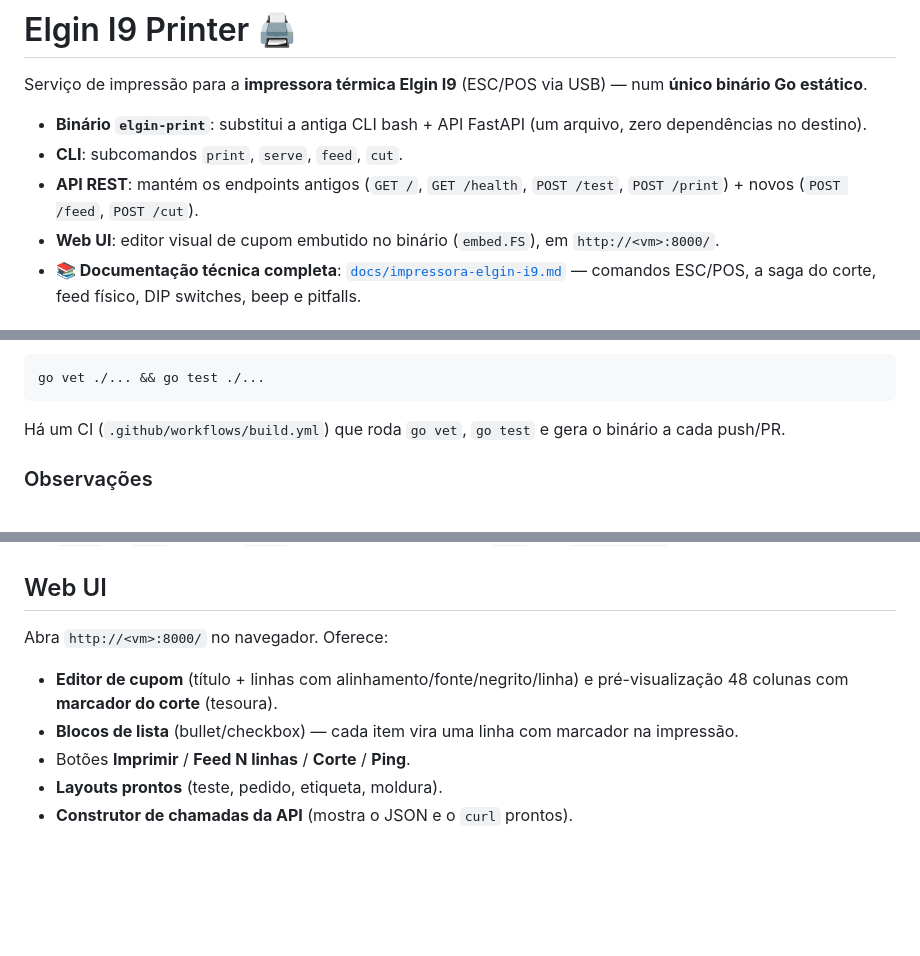
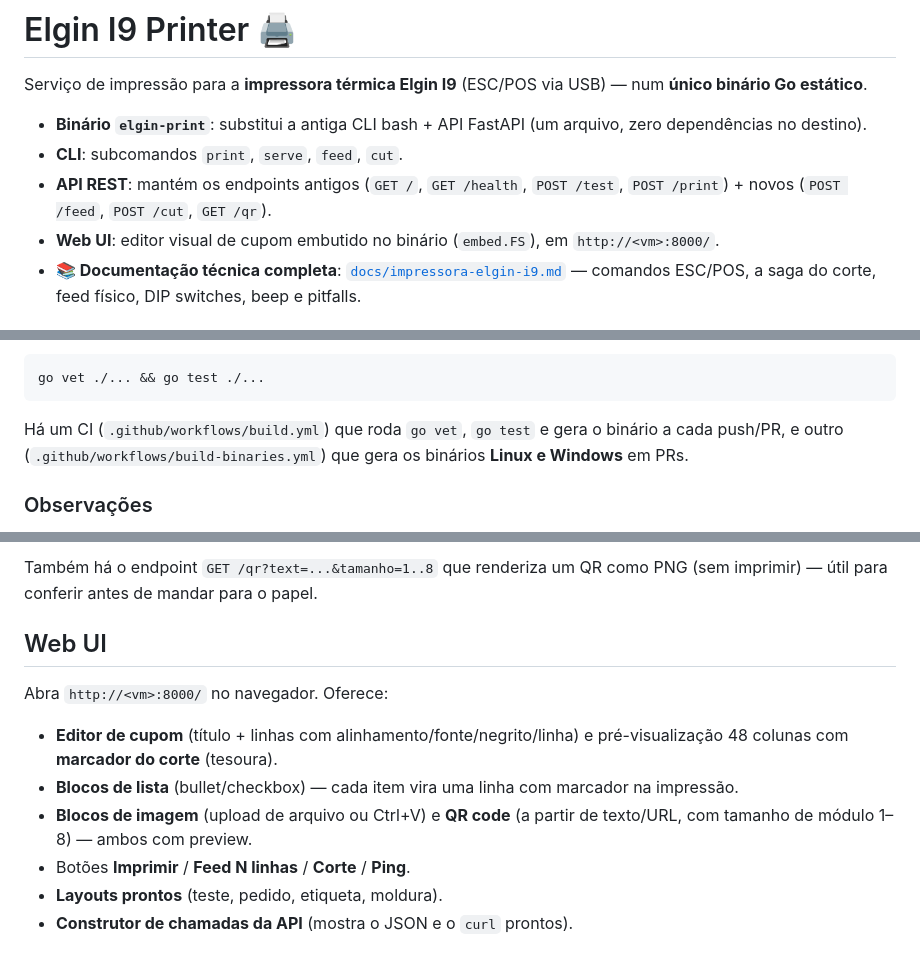
Before and after one commit to lucasbaccan/elgin-i9-printer, a Markdown page: README.md, 3 parts joined by grey strips. GitHub-like rendering; blank space fills up the shorter version.

````diff
--- a/README.md
+++ b/README.md
@@ -4,7 +4,7 @@ Serviço de impressão para a **impressora térmica Elgin I9** (ESC/POS via USB)
 
 - **Binário `elgin-print`**: substitui a antiga CLI bash + API FastAPI (um arquivo, zero dependências no destino).
 - **CLI**: subcomandos `print`, `serve`, `feed`, `cut`.
-- **API REST**: mantém os endpoints antigos (`GET /`, `GET /health`, `POST /test`, `POST /print`) + novos (`POST /feed`, `POST /cut`).
+- **API REST**: mantém os endpoints antigos (`GET /`, `GET /health`, `POST /test`, `POST /print`) + novos (`POST /feed`, `POST /cut`, `GET /qr`).
 - **Web UI**: editor visual de cupom embutido no binário (`embed.FS`), em `http://<vm>:8000/`.
 - **📚 Documentação técnica completa**: [`docs/impressora-elgin-i9.md`](docs/impressora-elgin-i9.md) — comandos ESC/POS, a saga do corte, feed físico, DIP switches, beep e pitfalls.
 
@@ -37,7 +37,8 @@ go build -trimpath -ldflags "-s -w" -o elgin-print.exe .
 go vet ./... && go test ./...
 ```
 
-Há um CI (`.github/workflows/build.yml`) que roda `go vet`, `go test` e gera o binário a cada push/PR.
+Há um CI (`.github/workflows/build.yml`) que roda `go vet`, `go test` e gera o binário a cada push/PR,
+e outro (`.github/workflows/build-binaries.yml`) que gera os binários **Linux e Windows** em PRs.
 
 ### Observações
 
@@ -108,9 +133,13 @@ curl -X POST http://<host>:8000/print \
+Também há o endpoint `GET /qr?text=...&tamanho=1..8` que renderiza um QR como PNG
+(sem imprimir) — útil para conferir antes de mandar para o papel.
+
 ## Web UI
 
 Abra `http://<vm>:8000/` no navegador. Oferece:
 
 - **Editor de cupom** (título + linhas com alinhamento/fonte/negrito/linha) e pré-visualização 48 colunas com **marcador do corte** (tesoura).
 - **Blocos de lista** (bullet/checkbox) — cada item vira uma linha com marcador na impressão.
+- **Blocos de imagem** (upload de arquivo ou Ctrl+V) e **QR code** (a partir de texto/URL, com tamanho de módulo 1–8) — ambos com preview.
 - Botões **Imprimir** / **Feed N linhas** / **Corte** / **Ping**.
 - **Layouts prontos** (teste, pedido, etiqueta, moldura).
 - **Construtor de chamadas da API** (mostra o JSON e o `curl` prontos).
````
Also changed, not shown: other parts of README.md (+24 -0 lines), docs/impressora-elgin-i9.md (+38 -2 lines).
